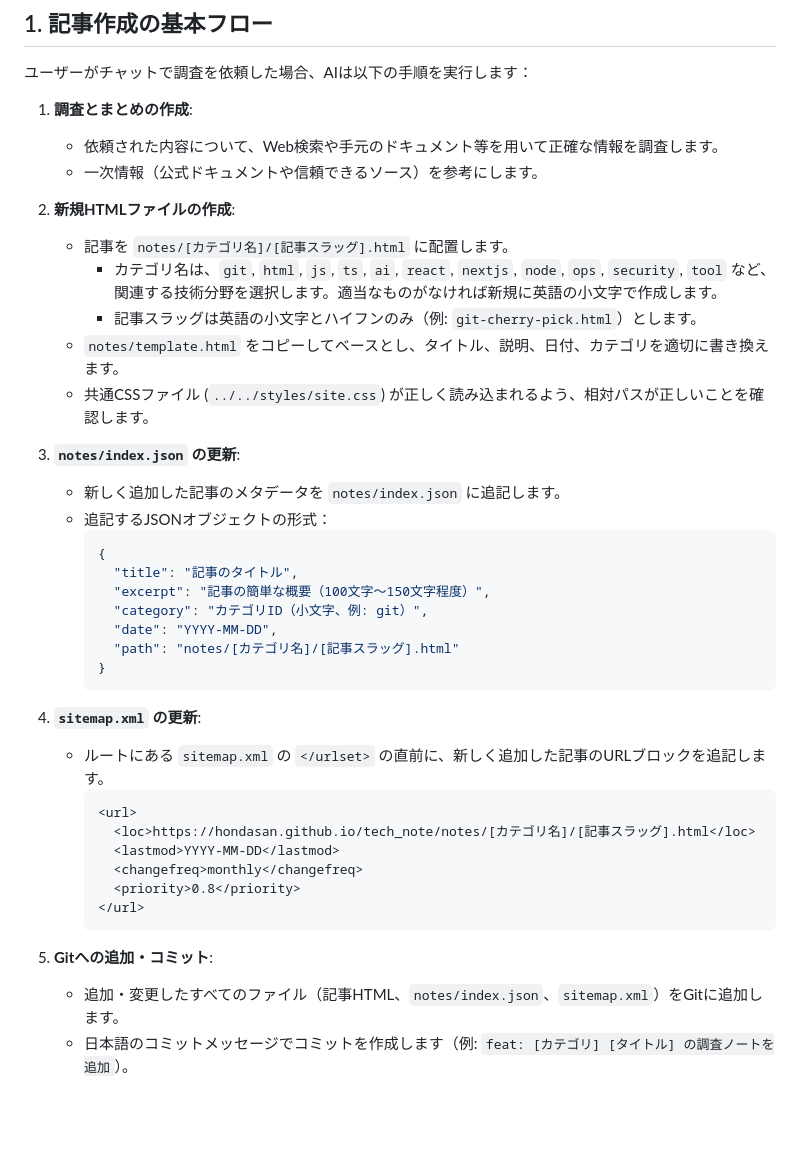
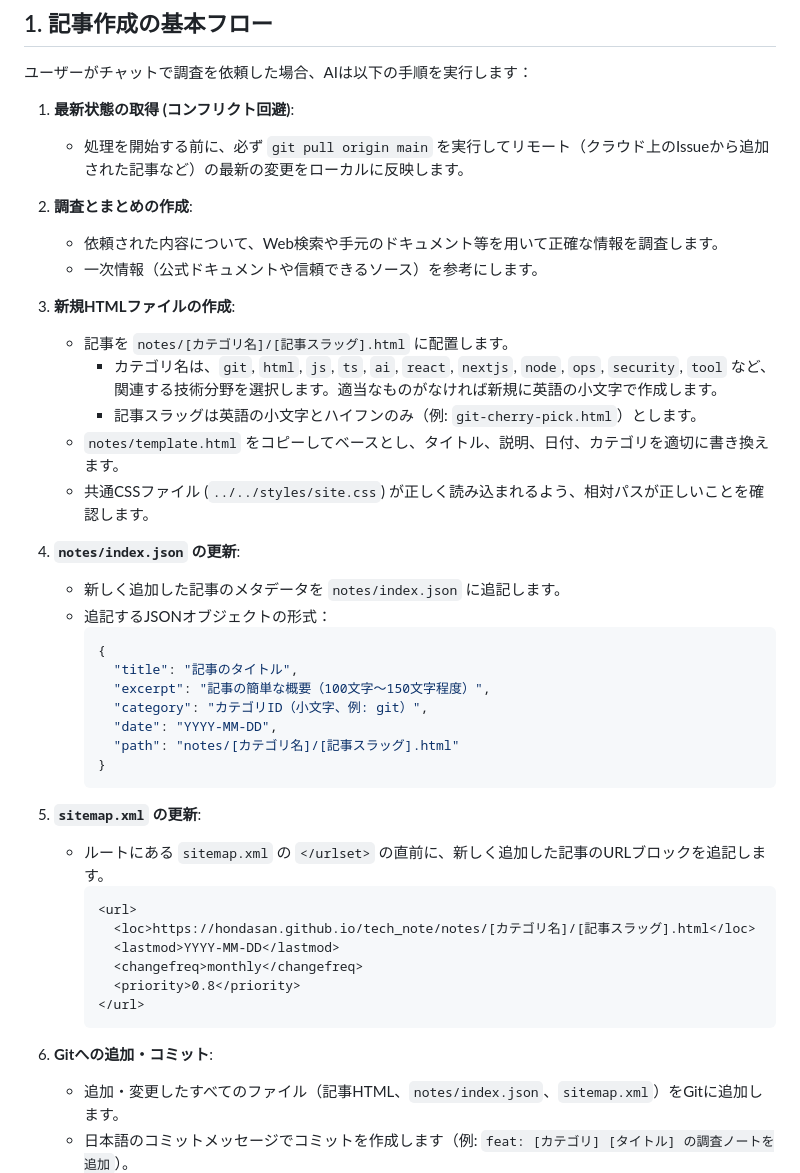
Before and after one commit to hondasan/tech_note, a Markdown page: AGENTS.md, the part around the change. GitHub-like rendering; blank space fills up the shorter version.

Commit message:
docs: AI運用ルールにコンフリクト回避のための自動git pullを追加

````diff
--- a/AGENTS.md
+++ b/AGENTS.md
@@ -6,18 +6,21 @@
 
 ユーザーがチャットで調査を依頼した場合、AIは以下の手順を実行します：
 
-1. **調査とまとめの作成**:
+1. **最新状態の取得 (コンフリクト回避)**:
+   - 処理を開始する前に、必ず `git pull origin main` を実行してリモート（クラウド上のIssueから追加された記事など）の最新の変更をローカルに反映します。
+
+2. **調査とまとめの作成**:
    - 依頼された内容について、Web検索や手元のドキュメント等を用いて正確な情報を調査します。
    - 一次情報（公式ドキュメントや信頼できるソース）を参考にします。
 
-2. **新規HTMLファイルの作成**:
+3. **新規HTMLファイルの作成**:
    - 記事を `notes/[カテゴリ名]/[記事スラッグ].html` に配置します。
      - カテゴリ名は、`git`, `html`, `js`, `ts`, `ai`, `react`, `nextjs`, `node`, `ops`, `security`, `tool` など、関連する技術分野を選択します。適当なものがなければ新規に英語の小文字で作成します。
      - 記事スラッグは英語の小文字とハイフンのみ（例: `git-cherry-pick.html`）とします。
    - `notes/template.html` をコピーしてベースとし、タイトル、説明、日付、カテゴリを適切に書き換えます。
    - 共通CSSファイル (`../../styles/site.css`) が正しく読み込まれるよう、相対パスが正しいことを確認します。
 
-3. **`notes/index.json` の更新**:
+4. **`notes/index.json` の更新**:
    - 新しく追加した記事のメタデータを `notes/index.json` に追記します。
    - 追記するJSONオブジェクトの形式：
      ```json
@@ -30,7 +33,7 @@
      }
      ```
 
-4. **`sitemap.xml` の更新**:
+5. **`sitemap.xml` の更新**:
    - ルートにある `sitemap.xml` の `</urlset>` の直前に、新しく追加した記事のURLブロックを追記します。
      ```xml
      <url>
@@ -41,7 +44,7 @@
      </url>
      ```
 
-5. **Gitへの追加・コミット**:
+6. **Gitへの追加・コミット**:
    - 追加・変更したすべてのファイル（記事HTML、`notes/index.json`、`sitemap.xml`）をGitに追加します。
    - 日本語のコミットメッセージでコミットを作成します（例: `feat: [カテゴリ] [タイトル] の調査ノートを追加`）。
 
````
